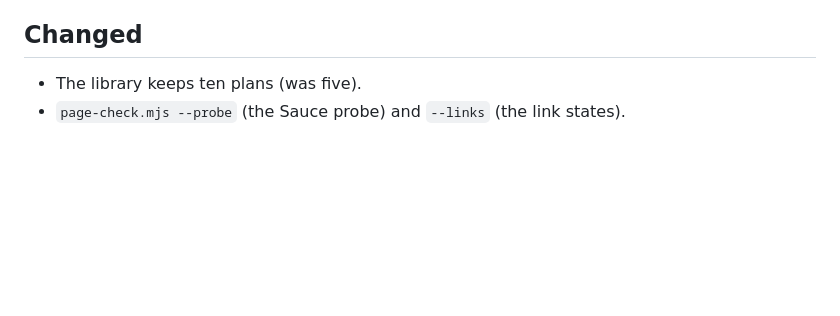
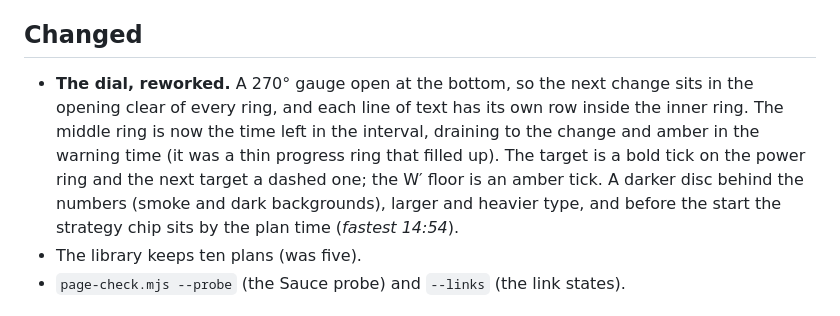
Before and after one commit to BlueHorizon157/zwiftgopher-s4z-mods, a Markdown page: docs/releases/0.8.0.md, the part around the change. GitHub-like rendering; blank space fills up the shorter version.

```diff
--- a/docs/releases/0.8.0.md
+++ b/docs/releases/0.8.0.md
@@ -25,6 +25,13 @@ older planner the mod loads codes exactly as 0.7 did and says linking is not off
 
 ## Changed
 
+- **The dial, reworked.** A 270° gauge open at the bottom, so the next change sits in the
+  opening clear of every ring, and each line of text has its own row inside the inner ring.
+  The middle ring is now the time left in the interval, draining to the change and amber in
+  the warning time (it was a thin progress ring that filled up). The target is a bold tick
+  on the power ring and the next target a dashed one; the W′ floor is an amber tick. A
+  darker disc behind the numbers (smoke and dark backgrounds), larger and heavier type, and
+  before the start the strategy chip sits by the plan time (*fastest 14:54*).
 - The library keeps ten plans (was five).
 - `page-check.mjs --probe` (the Sauce probe) and `--links` (the link states).
 
```
Also changed, not shown: README.md (+1 -1 lines), docs/screenshots/hud-dial-racing-jungle.png, 6 other files.
